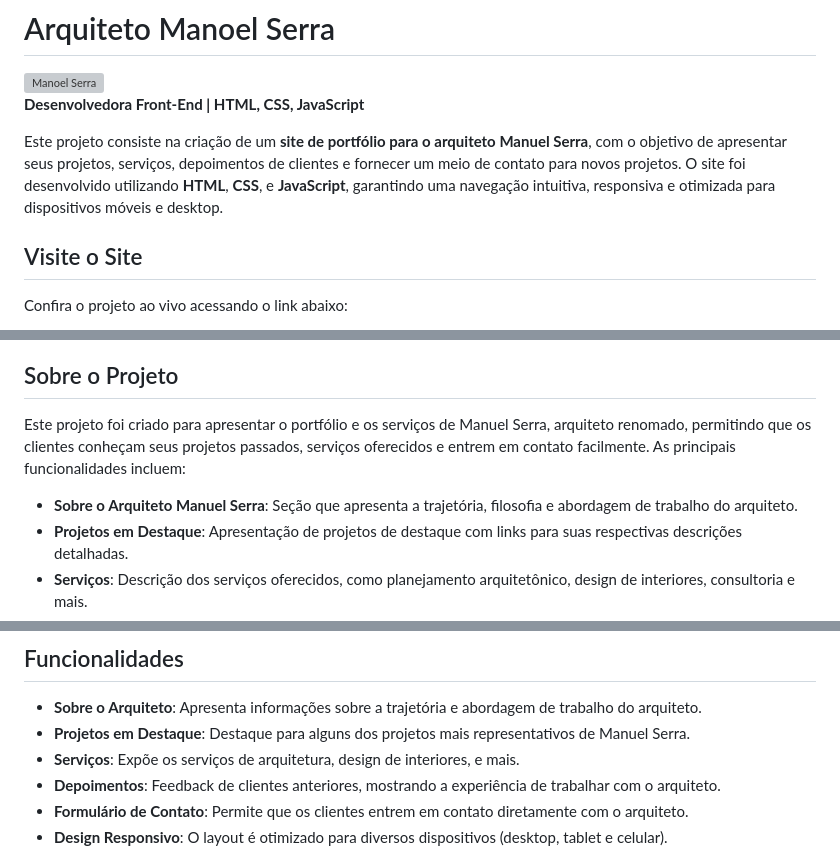
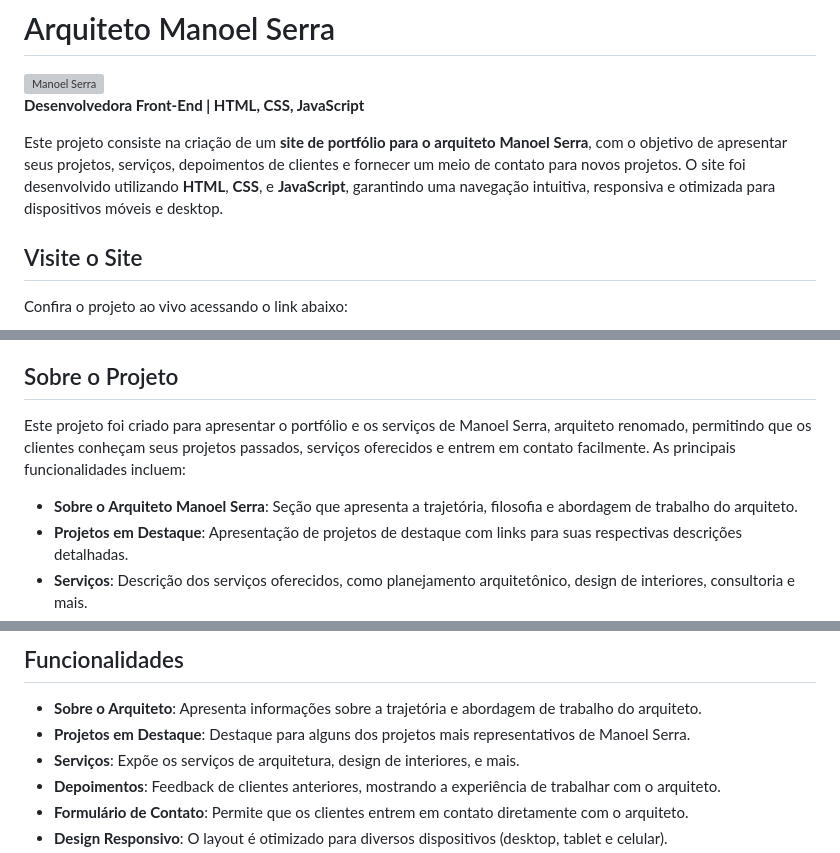
Before and after one commit to devLavinea/arquitetoemanuel, a Markdown page: README.md, 3 parts joined by grey strips. Drawn GitHub-style; grey boxes are pictures that could not be loaded.

```diff
--- a/README.md
+++ b/README.md
@@ -3,7 +3,7 @@
 
 **Desenvolvedora Front-End | HTML, CSS, JavaScript**
 
-Este projeto consiste na criação de um **site de portfólio para o arquiteto Manuel Serra**, com o objetivo de apresentar seus projetos, serviços, depoimentos de clientes e fornecer um meio de contato para novos projetos. O site foi desenvolvido utilizando **HTML**, **CSS**, e **JavaScript**, garantindo uma navegação intuitiva, responsiva e otimizada para dispositivos móveis e desktop.
+Este projeto consiste na criação de um **site de portfólio para o arquiteto Manoel Serra**, com o objetivo de apresentar seus projetos, serviços, depoimentos de clientes e fornecer um meio de contato para novos projetos. O site foi desenvolvido utilizando **HTML**, **CSS**, e **JavaScript**, garantindo uma navegação intuitiva, responsiva e otimizada para dispositivos móveis e desktop.
 
 ## Visite o Site
 
@@ -13,9 +13,9 @@ Confira o projeto ao vivo acessando o link abaixo:
 
 ## Sobre o Projeto
 
-Este projeto foi criado para apresentar o portfólio e os serviços de Manuel Serra, arquiteto renomado, permitindo que os clientes conheçam seus projetos passados, serviços oferecidos e entrem em contato facilmente. As principais funcionalidades incluem:
+Este projeto foi criado para apresentar o portfólio e os serviços de Manoel Serra, arquiteto renomado, permitindo que os clientes conheçam seus projetos passados, serviços oferecidos e entrem em contato facilmente. As principais funcionalidades incluem:
 
-- **Sobre o Arquiteto Manuel Serra**: Seção que apresenta a trajetória, filosofia e abordagem de trabalho do arquiteto.
+- **Sobre o Arquiteto Manoel Serra**: Seção que apresenta a trajetória, filosofia e abordagem de trabalho do arquiteto.
 - **Projetos em Destaque**: Apresentação de projetos de destaque com links para suas respectivas descrições detalhadas.
 - **Serviços**: Descrição dos serviços oferecidos, como planejamento arquitetônico, design de interiores, consultoria e mais.
 - **Depoimentos**: Seção com feedbacks de clientes anteriores, destacando a experiência com os serviços prestados.
@@ -47,7 +47,7 @@ Para executar o projeto localmente, siga os passos abaixo:
 ## Funcionalidades
 
 - **Sobre o Arquiteto**: Apresenta informações sobre a trajetória e abordagem de trabalho do arquiteto.
-- **Projetos em Destaque**: Destaque para alguns dos projetos mais representativos de Manuel Serra.
+- **Projetos em Destaque**: Destaque para alguns dos projetos mais representativos de Manoel Serra.
 - **Serviços**: Expõe os serviços de arquitetura, design de interiores, e mais.
 - **Depoimentos**: Feedback de clientes anteriores, mostrando a experiência de trabalhar com o arquiteto.
 - **Formulário de Contato**: Permite que os clientes entrem em contato diretamente com o arquiteto.
```
Also changed, not shown: other parts of README.md (+1 -1 lines).
